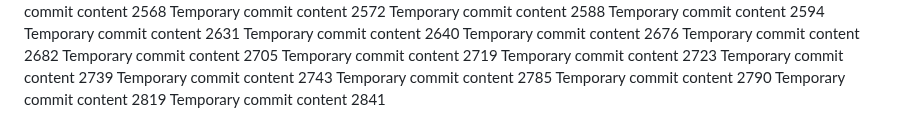
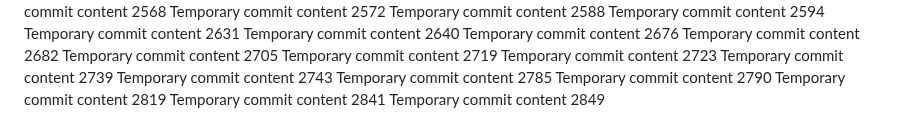
Before and after one commit to codedprocessing/fog, a Markdown page: edt/readme.md, the part around the change. Rendered like a GitHub page.

```diff
--- a/edt/readme.md
+++ b/edt/readme.md
@@ -232,3 +232,4 @@ Temporary commit content 2785
 Temporary commit content 2790
 Temporary commit content 2819
 Temporary commit content 2841
+Temporary commit content 2849
```
